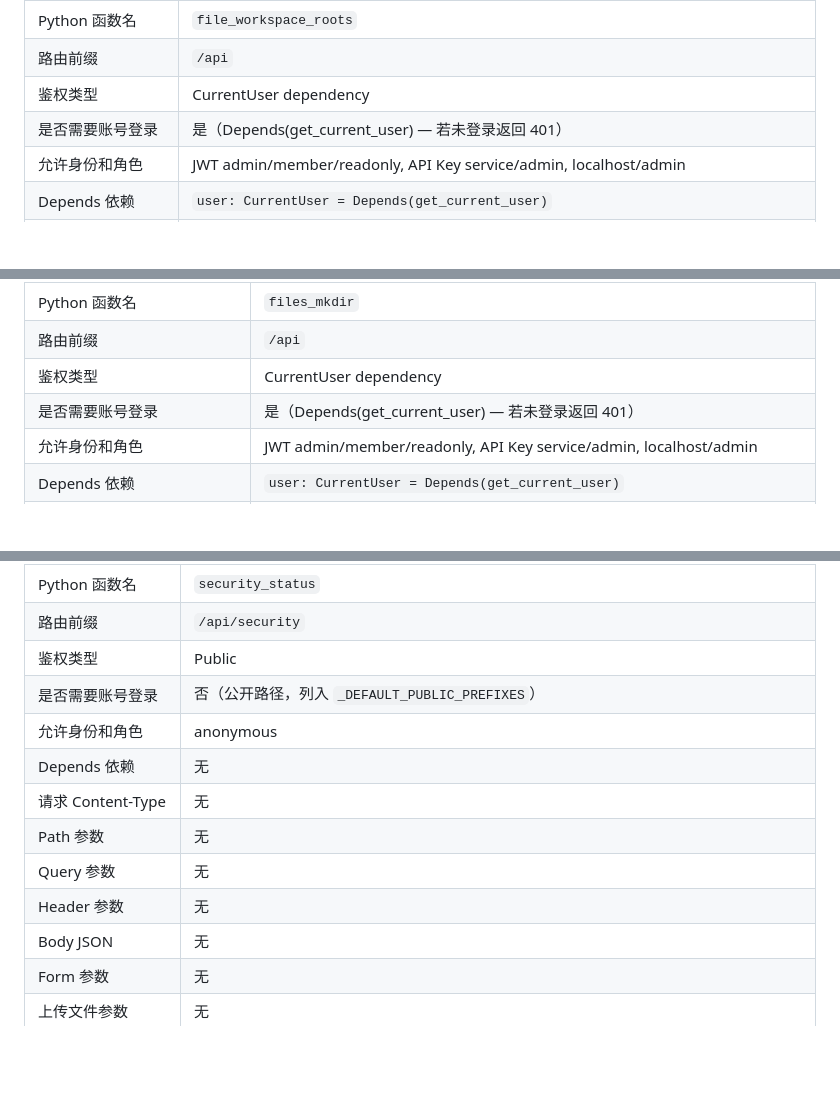
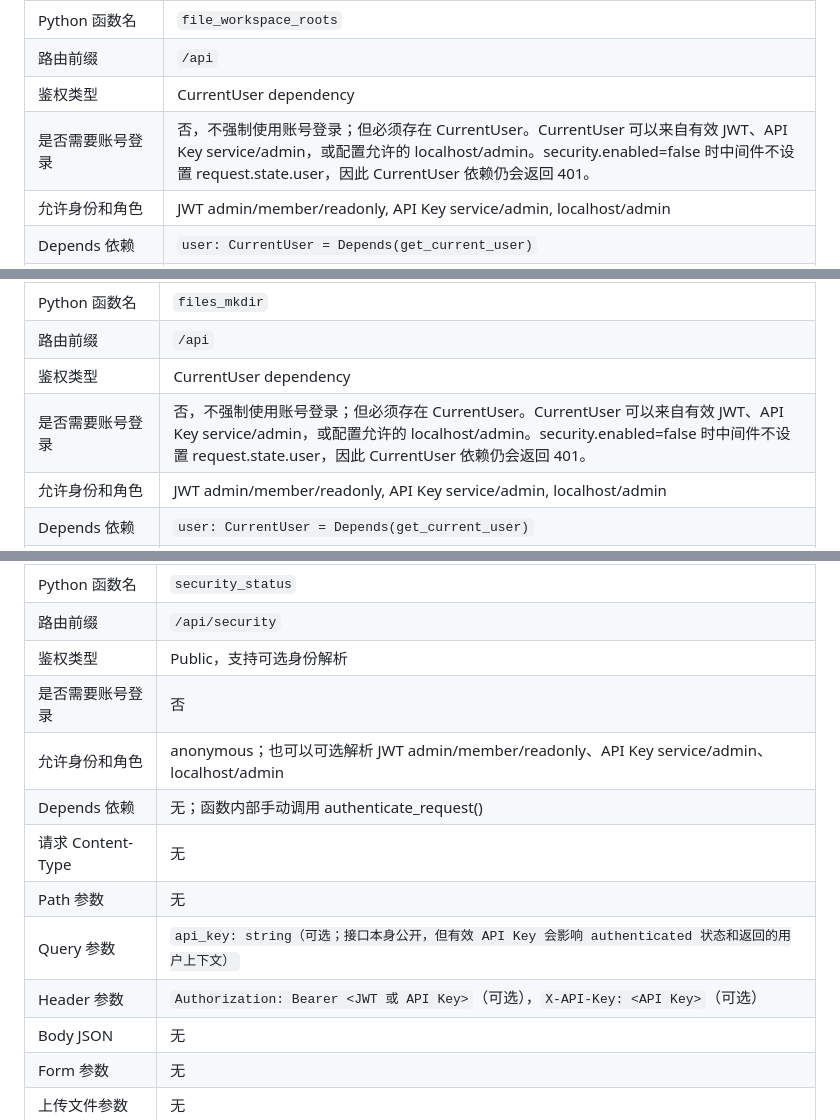
Before and after one commit to dsja-a/newKJ, a Markdown page: docs/csharp-migration/API_COMPATIBILITY.md, 3 parts joined by grey strips. GitHub-like rendering; blank space fills up the shorter version.

Commit message:
fix: correct api identity dependency semantics

```diff
--- a/docs/csharp-migration/API_COMPATIBILITY.md
+++ b/docs/csharp-migration/API_COMPATIBILITY.md
@@ -751,7 +751,7 @@
 | Python 函数名 | `file_workspace_roots` |
 | 路由前缀 | `/api` |
 | 鉴权类型 | CurrentUser dependency |
-| 是否需要账号登录 | 是（Depends(get_current_user) — 若未登录返回 401） |
+| 是否需要账号登录 | 否，不强制使用账号登录；但必须存在 CurrentUser。CurrentUser 可以来自有效 JWT、API Key service/admin，或配置允许的 localhost/admin。security.enabled=false 时中间件不设置 request.state.user，因此 CurrentUser 依赖仍会返回 401。 |
 | 允许身份和角色 | JWT admin/member/readonly, API Key service/admin, localhost/admin |
 | Depends 依赖 | `user: CurrentUser = Depends(get_current_user)` |
 | 请求 Content-Type | 无 |
@@ -911,7 +911,7 @@
 | Python 函数名 | `files_mkdir` |
 | 路由前缀 | `/api` |
 | 鉴权类型 | CurrentUser dependency |
-| 是否需要账号登录 | 是（Depends(get_current_user) — 若未登录返回 401） |
+| 是否需要账号登录 | 否，不强制使用账号登录；但必须存在 CurrentUser。CurrentUser 可以来自有效 JWT、API Key service/admin，或配置允许的 localhost/admin。security.enabled=false 时中间件不设置 request.state.user，因此 CurrentUser 依赖仍会返回 401。 |
 | 允许身份和角色 | JWT admin/member/readonly, API Key service/admin, localhost/admin |
 | Depends 依赖 | `user: CurrentUser = Depends(get_current_user)` |
 | 请求 Content-Type | `application/json` |
@@ -2766,14 +2766,14 @@
 | Python 来源文件 | `core/routes_security.py` |
 | Python 函数名 | `security_status` |
 | 路由前缀 | `/api/security` |
-| 鉴权类型 | Public |
-| 是否需要账号登录 | 否（公开路径，列入 `_DEFAULT_PUBLIC_PREFIXES`） |
-| 允许身份和角色 | anonymous |
-| Depends 依赖 | 无 |
-| 请求 Content-Type | 无 |
-| Path 参数 | 无 |
-| Query 参数 | 无 |
-| Header 参数 | 无 |
+| 鉴权类型 | Public，支持可选身份解析 |
+| 是否需要账号登录 | 否 |
+| 允许身份和角色 | anonymous；也可以可选解析 JWT admin/member/readonly、API Key service/admin、localhost/admin |
+| Depends 依赖 | 无；函数内部手动调用 authenticate_request() |
+| 请求 Content-Type | 无 |
+| Path 参数 | 无 |
+| Query 参数 | `api_key: string（可选；接口本身公开，但有效 API Key 会影响 authenticated 状态和返回的用户上下文）` |
+| Header 参数 | `Authorization: Bearer <JWT 或 API Key>`（可选），`X-API-Key: <API Key>`（可选） |
 | Body JSON | 无 |
 | Form 参数 | 无 |
 | 上传文件参数 | 无 |
```
Also changed, not shown: other parts of docs/csharp-migration/API_COMPATIBILITY.md (+14 -14 lines).
